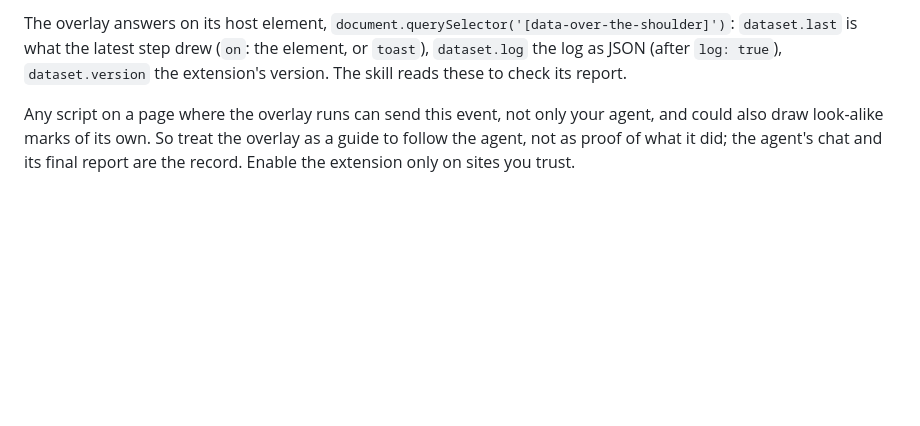
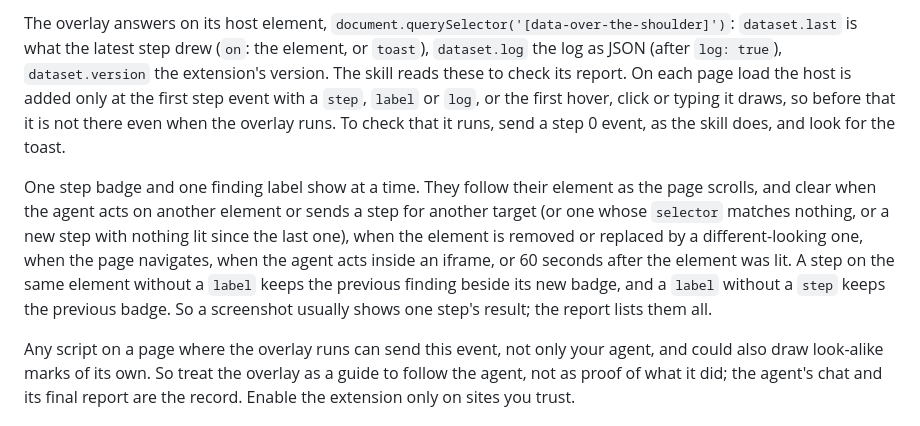
Before and after one commit to ahmadrazainbox/over-the-shoulder, a Markdown page: README.md, the part around the change. Rendered like a GitHub page; blank space fills up the shorter version.

Commit message:
README and skill: when the overlay's host appears; one badge and label at a time
On each page the host element is added at the first step event with a
step, label or log, or the first hover, click or typing the overlay
draws, so a query before that finds nothing even when the overlay runs;
a step 0 event is the check. One step badge and finding label show at a
time, and what clears them is now written down (the skill's "until the
next one" read as the next label only). The skill notes that a step
comes back as text and that a step without a label keeps the previous
finding.

Co-Authored-By: Claude Opus 5.5 <noreply@anthropic.com>

```diff
--- a/README.md
+++ b/README.md
@@ -86,6 +86,17 @@ pixels, instead of `selector`) and `log` (`true` writes the page's log of what w
 The overlay answers on its host element, `document.querySelector('[data-over-the-shoulder]')`:
 `dataset.last` is what the latest step drew (`on`: the element, or `toast`), `dataset.log` the log as JSON
 (after `log: true`), `dataset.version` the extension's version. The skill reads these to check its report.
+On each page load the host is added only at the first step event with a `step`, `label` or `log`, or the
+first hover, click or typing it draws, so before that it is not there even when the overlay runs. To check
+that it runs, send a step 0 event, as the skill does, and look for the toast.
+
+One step badge and one finding label show at a time. They follow their element as the page scrolls, and
+clear when the agent acts on another element or sends a step for another target (or one whose `selector`
+matches nothing, or a new step with nothing lit since the last one), when the element is removed or
+replaced by a different-looking one, when the page navigates, when the agent acts inside an iframe, or 60
+seconds after the element was lit. A step on the same element without a `label` keeps the previous finding
+beside its new badge, and a `label` without a `step` keeps the previous badge. So a screenshot usually
+shows one step's result; the report lists them all.
 
 Any script on a page where the overlay runs can send this event, not only your agent, and could also draw
 look-alike marks of its own. So treat the overlay as a guide to follow the agent, not as proof of what it
```
Also changed, not shown: 1 other file.
